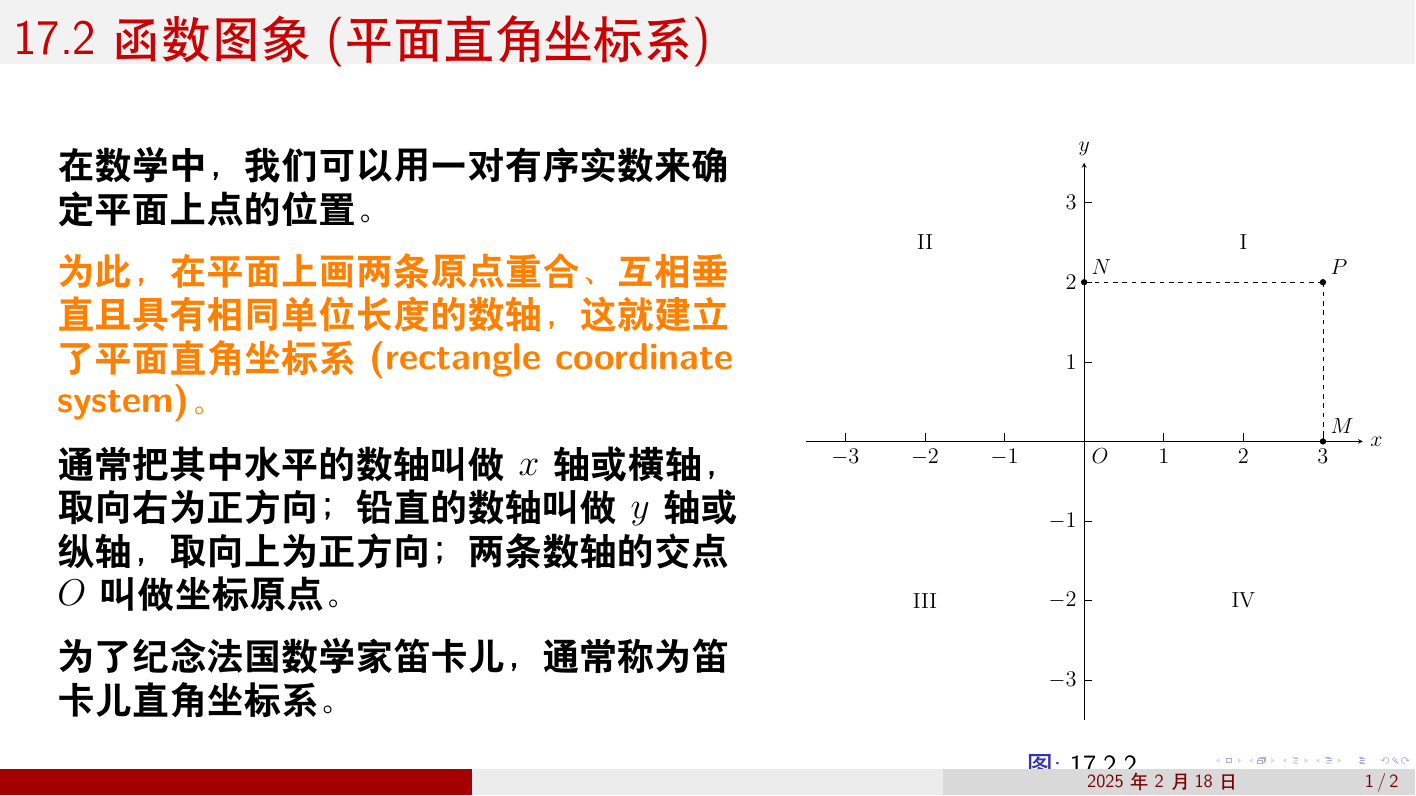
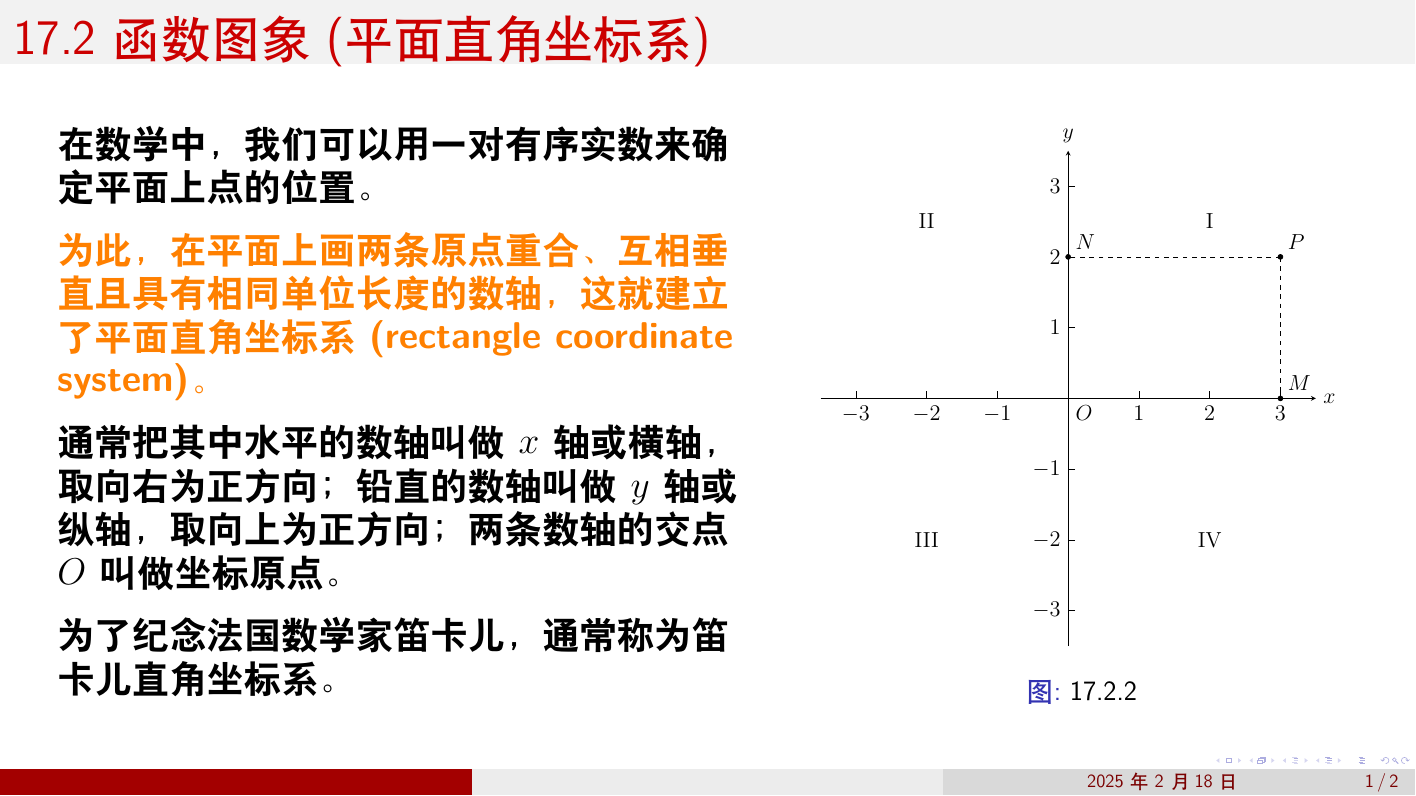
Before and after one commit to gnunoi/lessons, LaTeX slides (17.2函数图象.tex): page 1 of 2. Compiled offline with XeLaTeX.

Commit message:
Update 17.2函数图象.tex

```diff
--- a/17.2函数图象.tex
+++ b/17.2函数图象.tex
@@ -62,7 +62,7 @@
 \vspace{12pt}
 \textbf{为了纪念法国数学家笛卡儿，通常称为笛卡儿直角坐标系。}
 \column{0.4\textwidth}
-\fig[1.8]
+\fig[1.6]
 
 \end{columns}
 \end{frame}
```
